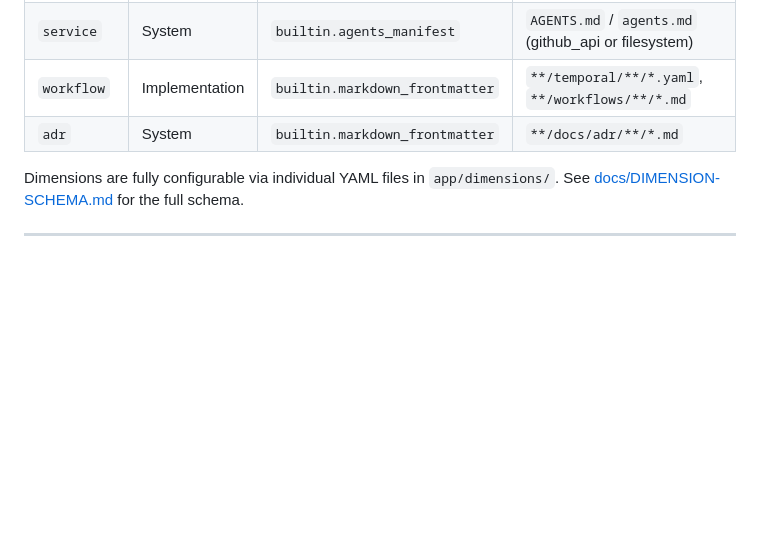
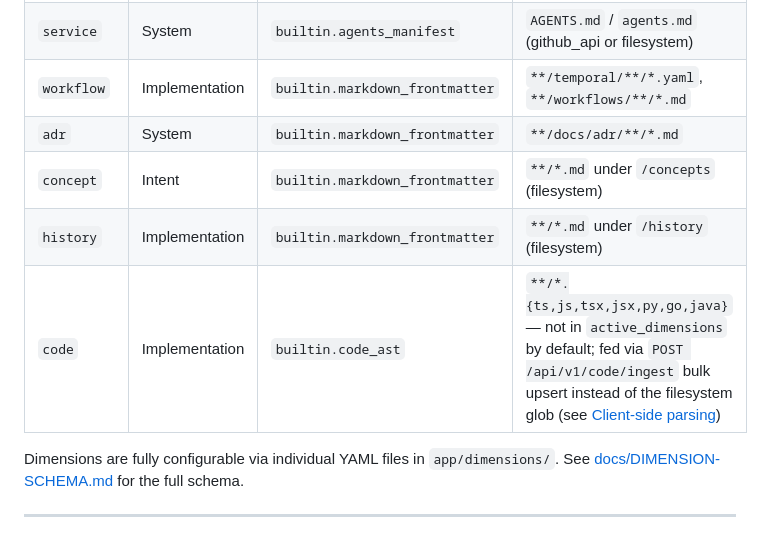
Before and after one commit to rodrigoroldan/cortex-context, a Markdown page: README.md, the part around the change. Drawn GitHub-style; blank space fills up the shorter version.

Commit message:
docs(readme): list all 7 dimensions, incl. code/concept/history (#15)
The Built-in Dimensions table only listed 4 of the 7 dimension YAMLs
shipped in app/dimensions/ (missing code, concept, history). Notably
"code" — the dimension issue #13 was about — was invisible here, so a
reader skimming this table had no way to learn it exists or that it's
fed via POST /api/v1/code/ingest instead of the filesystem glob.

Follow-up to #14/#13: the API Reference section already documents the
bulk-upsert endpoints; this closes the matching gap in the dimensions
table itself.

Co-authored-by: Rodrigo Roldan <rodrigo.roldan@outlook.com>

```diff
--- a/README.md
+++ b/README.md
@@ -284,6 +284,9 @@ Returns `503` when `CORTEX_EMBEDDING_PROVIDER=none`.
 | `service`  | System         | `builtin.agents_manifest`      | `AGENTS.md` / `agents.md` (github_api or filesystem) |
 | `workflow` | Implementation | `builtin.markdown_frontmatter` | `**/temporal/**/*.yaml`, `**/workflows/**/*.md`      |
 | `adr`      | System         | `builtin.markdown_frontmatter` | `**/docs/adr/**/*.md`                                |
+| `concept`  | Intent         | `builtin.markdown_frontmatter` | `**/*.md` under `/concepts` (filesystem)             |
+| `history`  | Implementation | `builtin.markdown_frontmatter` | `**/*.md` under `/history` (filesystem)              |
+| `code`     | Implementation | `builtin.code_ast`             | `**/*.{ts,js,tsx,jsx,py,go,java}` — not in `active_dimensions` by default; fed via `POST /api/v1/code/ingest` bulk upsert instead of the filesystem glob (see [Client-side parsing](#ingestion)) |
 
 Dimensions are fully configurable via individual YAML files in `app/dimensions/`. See [docs/DIMENSION-SCHEMA.md](docs/DIMENSION-SCHEMA.md) for the full schema.
 
```
